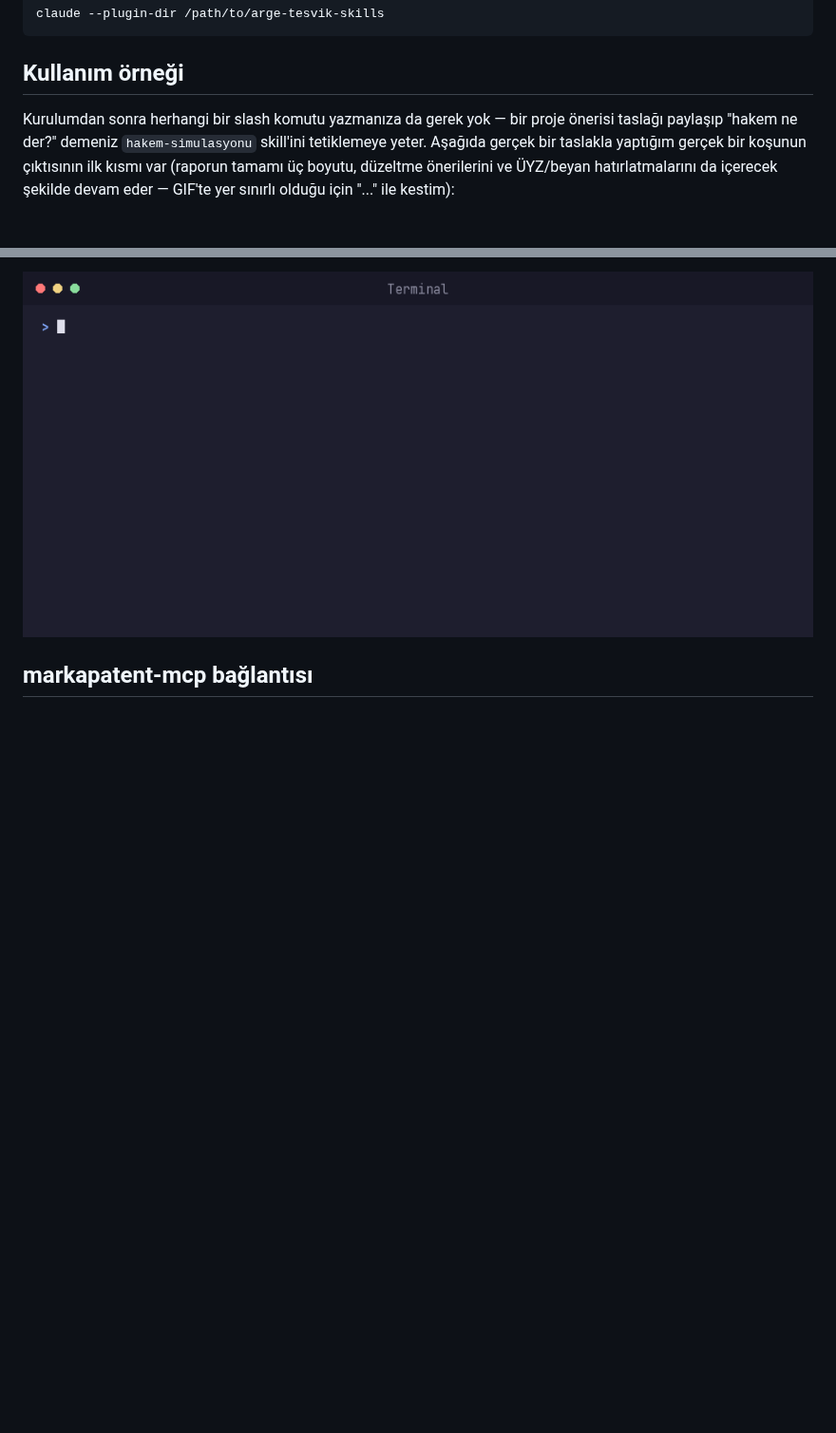
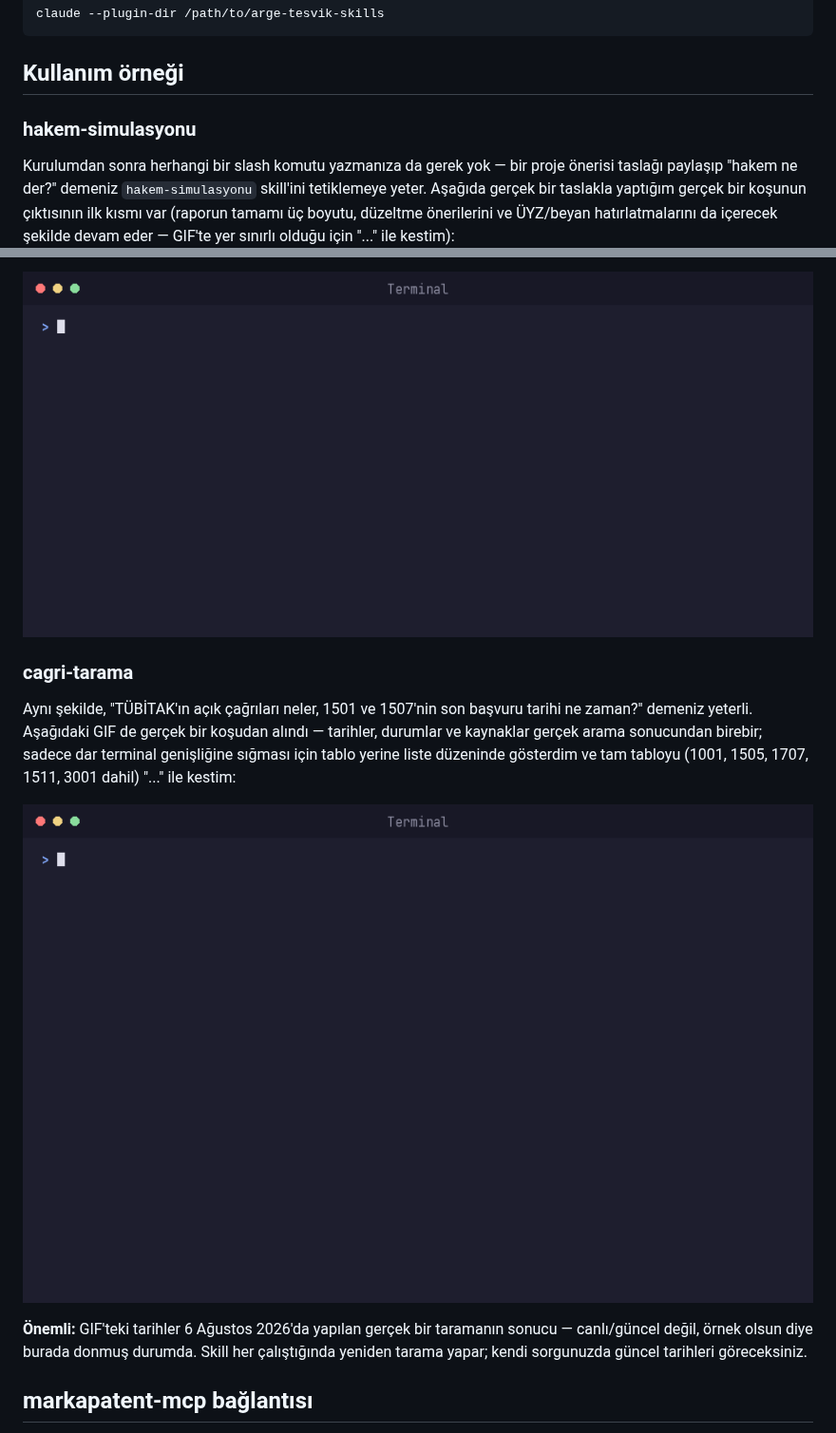
Before and after one commit to ibrahim-isikli/arge-tesvik-skills, a Markdown page: README.md, 2 parts joined by grey strips. Shown at 95% size. Rendered like a GitHub page; pictures changed too: assets/cagri-tarama-demo.gif (added); blank space fills up the shorter version.

Commit message:
Add cagri-tarama usage-example GIF, fix indent-wrap bug in the gif builder
Same verified-output standard as the other three demo GIFs: actually ran
cagri-tarama end-to-end (claude --plugin-dir . --allowedTools
"WebSearch,WebFetch,Skill" -p "...") against this repo and captured the real
result — genuine tubitak.gov.tr-sourced dates, statuses, and budget figures
for 1501/1507, with unavailable fields honestly reported as "belirtilmemiş"
rather than guessed. Reformatted the markdown table into a label:value list
to fit the narrow terminal mockup (values unchanged), and captioned the GIF
clearly as a frozen snapshot of an actual past run, not live data.

While building this GIF, found and fixed a bug in gif_lib.py's wrap(): a
paragraph's leading indent (e.g. the two spaces before "Bütçe: ...") was
silently dropped whenever the line was long enough to word-wrap, because
the accumulator was `.strip()`-ed on every iteration. Now the original
indent is preserved on the first wrapped line and reapplied on each
continuation line. Rebuilt all four existing GIFs after the fix; the other
three were byte-identical since none of their lines both wrap and start
with whitespace.

Co-Authored-By: Claude Sonnet 5 <noreply@anthropic.com>
Claude-Session: https://claude.ai/code/session_019N3CTv2q4v6XpeW4MKevfA

```diff
--- a/README.md
+++ b/README.md
@@ -52,9 +52,19 @@ claude --plugin-dir /path/to/arge-tesvik-skills
 
 ## Kullanım örneği
 
+### hakem-simulasyonu
+
 Kurulumdan sonra herhangi bir slash komutu yazmanıza da gerek yok — bir proje önerisi taslağı paylaşıp "hakem ne der?" demeniz `hakem-simulasyonu` skill'ini tetiklemeye yeter. Aşağıda gerçek bir taslakla yaptığım gerçek bir koşunun çıktısının ilk kısmı var (raporun tamamı üç boyutu, düzeltme önerilerini ve ÜYZ/beyan hatırlatmalarını da içerecek şekilde devam eder — GIF'te yer sınırlı olduğu için "..." ile kestim):
 
 ![Kullanım örneği: hakem-simulasyonu'na taslak paylaşıp kritik alma](./assets/kullanim-demo.gif)
+
+### cagri-tarama
+
+Aynı şekilde, "TÜBİTAK'ın açık çağrıları neler, 1501 ve 1507'nin son başvuru tarihi ne zaman?" demeniz yeterli. Aşağıdaki GIF de gerçek bir koşudan alındı — tarihler, durumlar ve kaynaklar gerçek arama sonucundan birebir; sadece dar terminal genişliğine sığması için tablo yerine liste düzeninde gösterdim ve tam tabloyu (1001, 1505, 1707, 1511, 3001 dahil) "..." ile kestim:
+
+![Kullanım örneği: cagri-tarama ile açık TÜBİTAK çağrılarını sorgulama](./assets/cagri-tarama-demo.gif)
+
+**Önemli:** GIF'teki tarihler 6 Ağustos 2026'da yapılan gerçek bir taramanın sonucu — canlı/güncel değil, örnek olsun diye burada donmuş durumda. Skill her çalıştığında yeniden tarama yapar; kendi sorgunuzda güncel tarihleri göreceksiniz.
 
 ## markapatent-mcp bağlantısı
 
```
